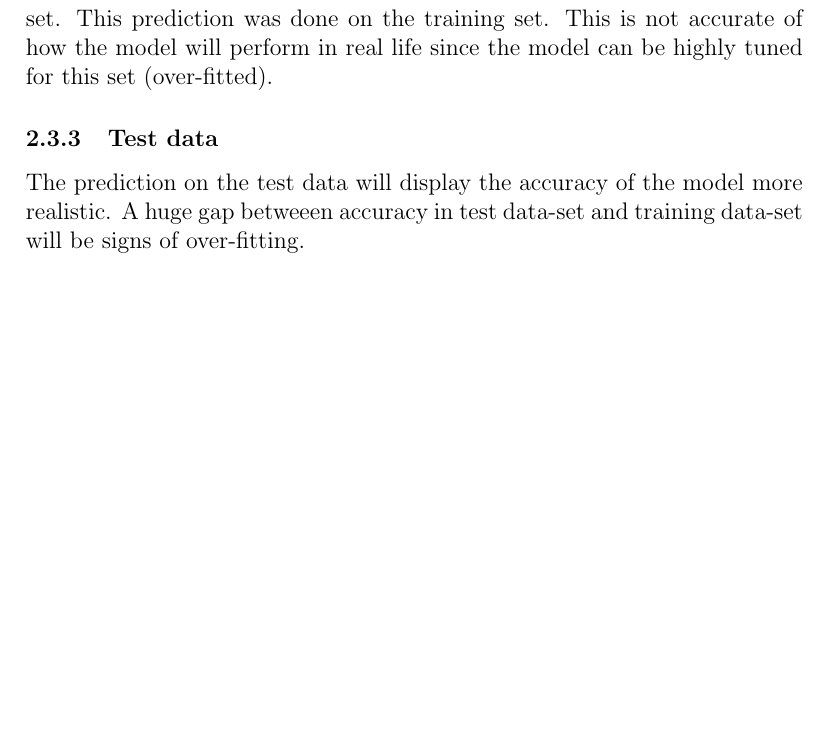
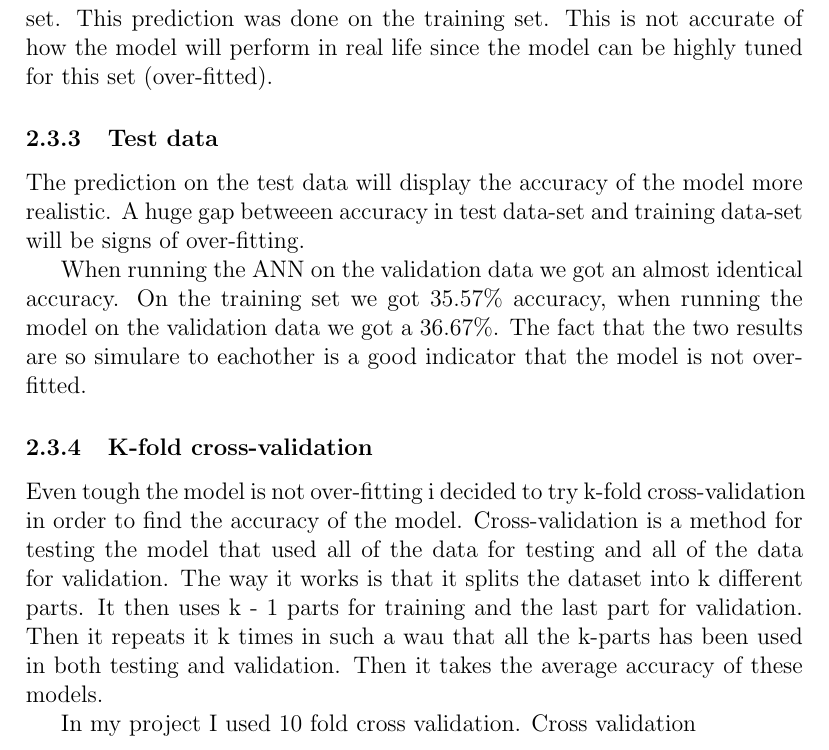
Before and after one commit to skarning/machine-learning-projects, a LaTeX document (project2/documentation/report.tex): part of page 5 of 6, cut so that both start at the same text, the shorter picture padded with empty space. Compiled offline with pdfLaTeX.

Commit message:
add CV and predict v-data

```diff
--- a/project2/documentation/report.tex
+++ b/project2/documentation/report.tex
@@ -74,6 +74,13 @@ After cleaning the dataset and applying one-hot encoding I fit the model to the
 I decided to split the dataset into to different sets. One training set and one testing set. This prediction was done on the training set. This is not accurate of how the model will perform in real life since the model can be highly tuned for this set (over-fitted).
 \subsubsection{Test data}
 The prediction on the test data will display the accuracy of the model more realistic. A huge gap betweeen accuracy in test data-set and training data-set will be signs of over-fitting.
+
+When running the ANN on the validation data we got an almost identical accuracy. On the training set we got 35.57\% accuracy, when running the model on the validation data we got a 36.67\%. The fact that the two results are so simulare to eachother is a good indicator that the model is not over-fitted.
+
+\subsubsection{K-fold cross-validation}
+Even tough the model is not over-fitting i decided to try k-fold cross-validation in order to find the accuracy of the model. Cross-validation is a method for testing the model that used all of the data for testing and all of the data for validation. The way it works is that it splits the dataset into k different parts. It then uses k - 1 parts for training and the last part for validation. Then it repeats it k times in such a wau that all the k-parts has been used in both testing and validation. Then it takes the average accuracy of these models.
+
+In my project I used 10 fold cross validation. Cross validation
 \clearpage
 \bibliographystyle{plain}
 \bibliography{ref}
```
Also changed, not shown: project2/documentation/report.pdf, 1 other file.
